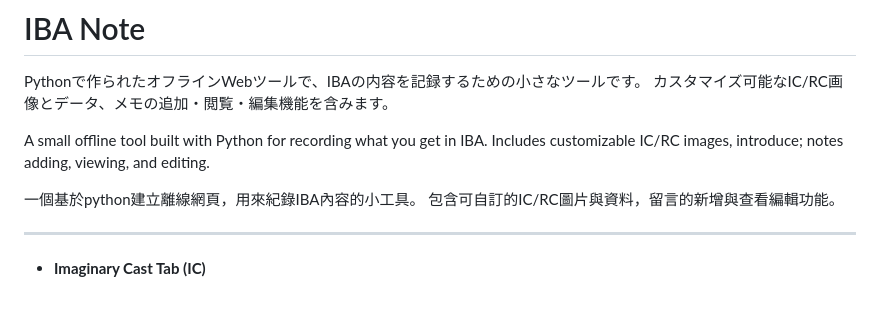
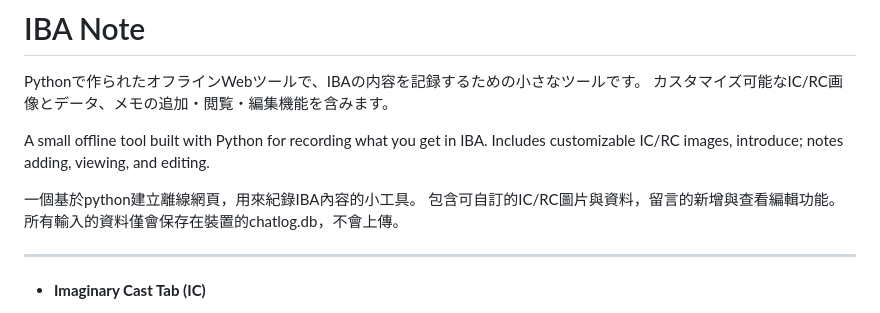
Before and after one commit to murabitoQ/IBA_note, a Markdown page: README.md, the part around the change. Rendered like a GitHub page.

```diff
--- a/README.md
+++ b/README.md
@@ -6,8 +6,10 @@ Pythonで作られたオフラインWebツールで、IBAの内容を記録す
 A small offline tool built with Python for recording what you get in IBA.
 Includes customizable IC/RC images, introduce; notes adding, viewing, and editing.
 
+
 一個基於python建立離線網頁，用來紀錄IBA內容的小工具。
 包含可自訂的IC/RC圖片與資料，留言的新增與查看編輯功能。
+所有輸入的資料僅會保存在裝置的chatlog.db，不會上傳。
 
 ---
 
```
